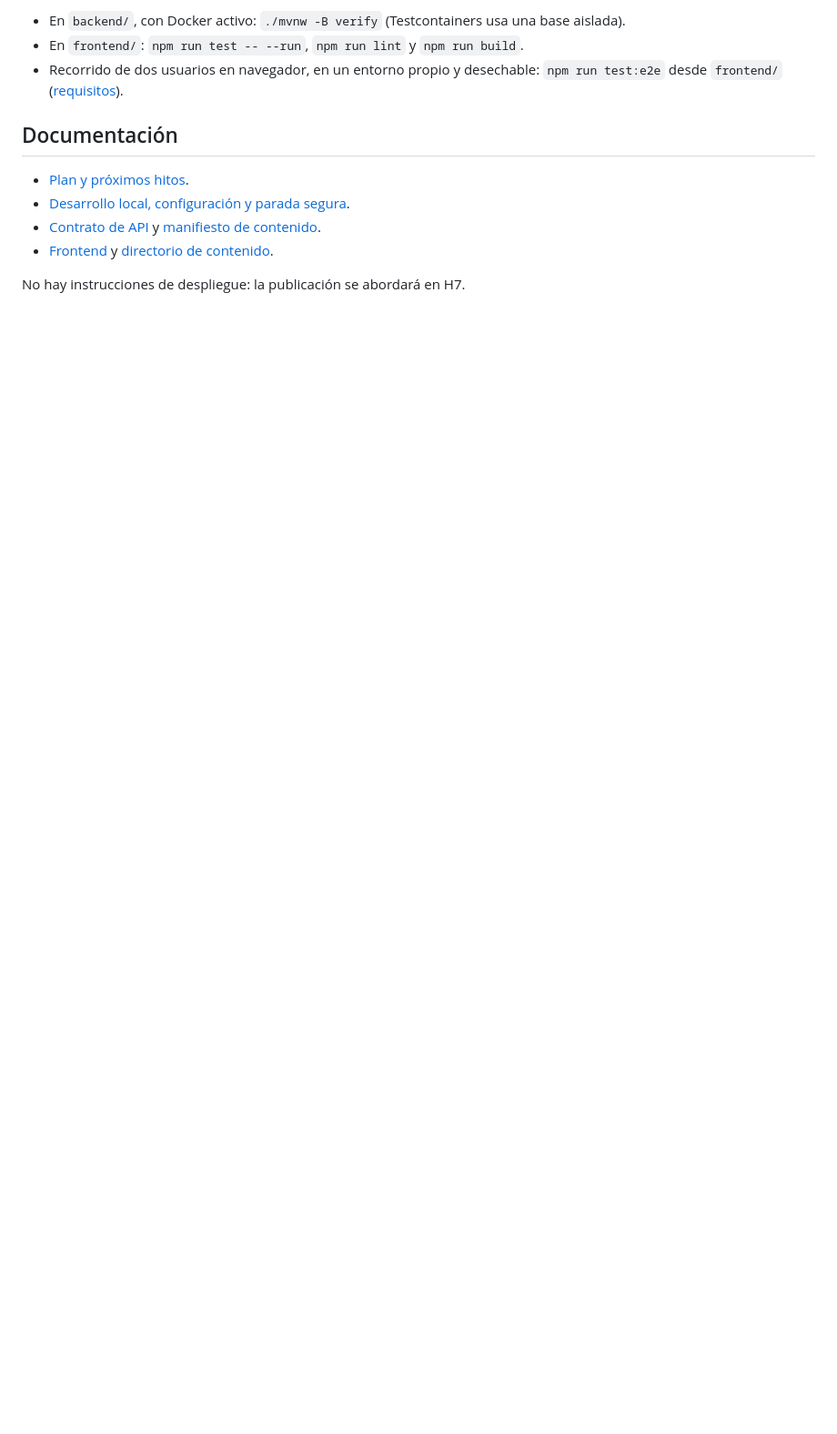
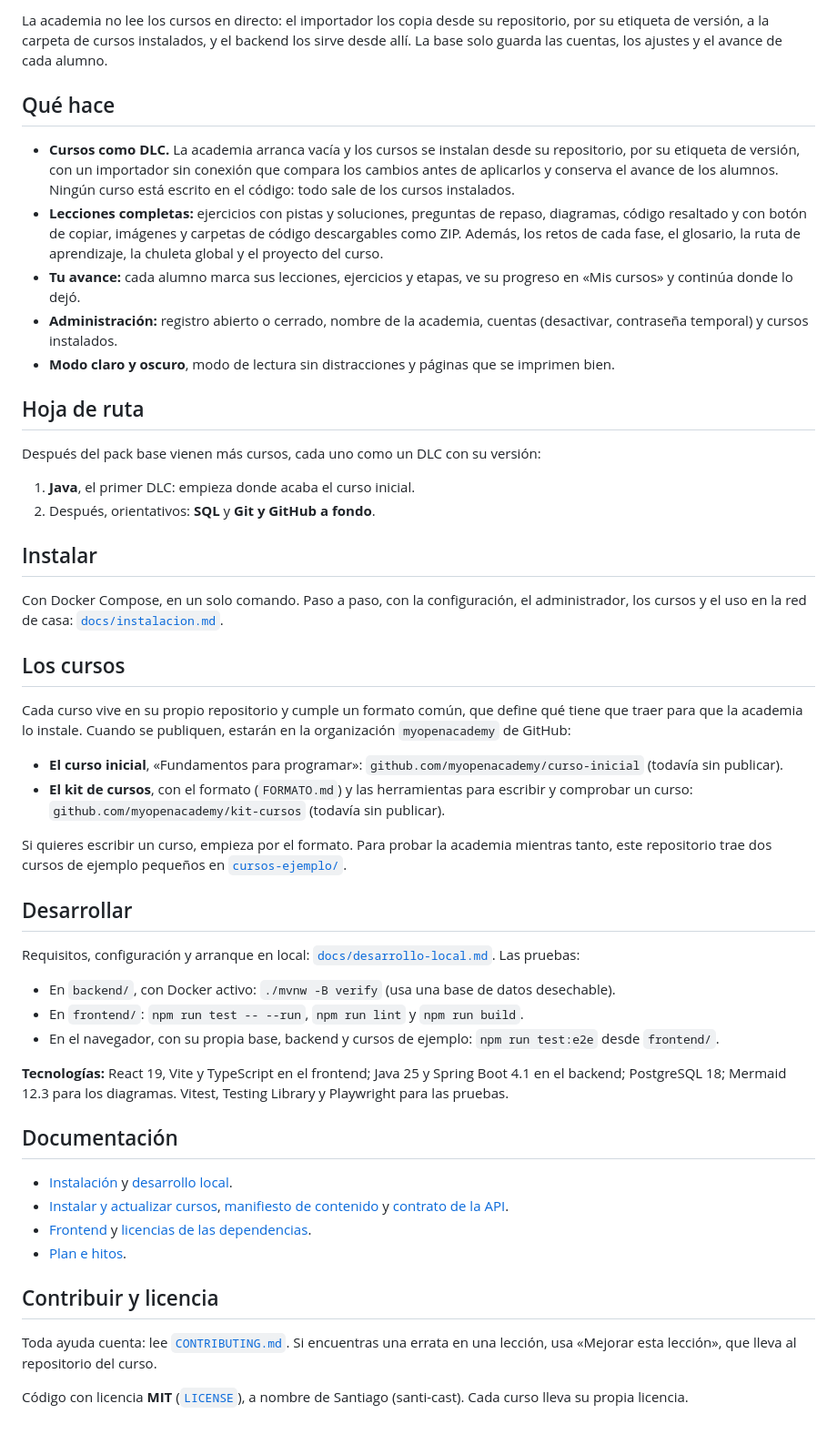
Before and after one commit to santi-cast/myopenacademy, a Markdown page: README.md, the part around one of its changes. Shown at 91% size. Rendered like a GitHub page; blank space fills up the shorter version.

```diff
--- a/README.md
+++ b/README.md
@@ -29,13 +34,53 @@ Para cambiar una contraseña olvidada se usa la [herramienta de consola](docs/de
 
-- En `backend/`, con Docker activo: `./mvnw -B verify` (Testcontainers usa una base aislada).
+La academia no lee los cursos en directo: el importador los copia desde su repositorio, por su etiqueta de versión, a la carpeta de cursos instalados, y el backend los sirve desde allí. La base solo guarda las cuentas, los ajustes y el avance de cada alumno.
+
+## Qué hace
+
+- **Cursos como DLC.** La academia arranca vacía y los cursos se instalan desde su repositorio, por su etiqueta de versión, con un importador sin conexión que compara los cambios antes de aplicarlos y conserva el avance de los alumnos. Ningún curso está escrito en el código: todo sale de los cursos instalados.
+- **Lecciones completas:** ejercicios con pistas y soluciones, preguntas de repaso, diagramas, código resaltado y con botón de copiar, imágenes y carpetas de código descargables como ZIP. Además, los retos de cada fase, el glosario, la ruta de aprendizaje, la chuleta global y el proyecto del curso.
+- **Tu avance:** cada alumno marca sus lecciones, ejercicios y etapas, ve su progreso en «Mis cursos» y continúa donde lo dejó.
+- **Administración:** registro abierto o cerrado, nombre de la academia, cuentas (desactivar, contraseña temporal) y cursos instalados.
+- **Modo claro y oscuro**, modo de lectura sin distracciones y páginas que se imprimen bien.
+
+## Hoja de ruta
+
+Después del pack base vienen más cursos, cada uno como un DLC con su versión:
+
+1. **Java**, el primer DLC: empieza donde acaba el curso inicial.
+2. Después, orientativos: **SQL** y **Git y GitHub a fondo**.
+
+## Instalar
+
+Con Docker Compose, en un solo comando. Paso a paso, con la configuración, el administrador, los cursos y el uso en la red de casa: [`docs/instalacion.md`](docs/instalacion.md).
+
+## Los cursos
+
+Cada curso vive en su propio repositorio y cumple un formato común, que define qué tiene que traer para que la academia lo instale. Cuando se publiquen, estarán en la organización `myopenacademy` de GitHub:
+
+- **El curso inicial**, «Fundamentos para programar»: `github.com/myopenacademy/curso-inicial` (todavía sin publicar).
+- **El kit de cursos**, con el formato (`FORMATO.md`) y las herramientas para escribir y comprobar un curso: `github.com/myopenacademy/kit-cursos` (todavía sin publicar).
+
+Si quieres escribir un curso, empieza por el formato. Para probar la academia mientras tanto, este repositorio trae dos cursos de ejemplo pequeños en [`cursos-ejemplo/`](cursos-ejemplo/).
+
+## Desarrollar
+
+Requisitos, configuración y arranque en local: [`docs/desarrollo-local.md`](docs/desarrollo-local.md). Las pruebas:
+
+- En `backend/`, con Docker activo: `./mvnw -B verify` (usa una base de datos desechable).
 - En `frontend/`: `npm run test -- --run`, `npm run lint` y `npm run build`.
-- Recorrido de dos usuarios en navegador, en un entorno propio y desechable: `npm run test:e2e` desde `frontend/` ([requisitos](docs/desarrollo-local.md#ejecutar-pruebas)).
+- En el navegador, con su propia base, backend y cursos de ejemplo: `npm run test:e2e` desde `frontend/`.
+
+**Tecnologías:** React 19, Vite y TypeScript en el frontend; Java 25 y Spring Boot 4.1 en el backend; PostgreSQL 18; Mermaid 12.3 para los diagramas. Vitest, Testing Library y Playwright para las pruebas.
 
 ## Documentación
 
-- [Plan y próximos hitos](PLAN.md).
-- [Desarrollo local, configuración y parada segura](docs/desarrollo-local.md).
-- [Contrato de API](docs/api.md) y [manifiesto de contenido](docs/manifiesto.md).
-- [Frontend](frontend/README.md) y [directorio de contenido](content/README.md).
+- [Instalación](docs/instalacion.md) y [desarrollo local](docs/desarrollo-local.md).
+- [Instalar y actualizar cursos](docs/actualizacion-contenido.md), [manifiesto de contenido](docs/manifiesto.md) y [contrato de la API](docs/api.md).
+- [Frontend](frontend/README.md) y [licencias de las dependencias](docs/licencias.md).
+- [Plan e hitos](PLAN.md).
 
-No hay instrucciones de despliegue: la publicación se abordará en H7.
+## Contribuir y licencia
+
+Toda ayuda cuenta: lee [`CONTRIBUTING.md`](CONTRIBUTING.md). Si encuentras una errata en una lección, usa «Mejorar esta lección», que lleva al repositorio del curso.
+
+Código con licencia **MIT** ([`LICENSE`](LICENSE)), a nombre de Santiago (santi-cast). Cada curso lleva su propia licencia.
```
Also changed, not shown: other parts of README.md (+23 -18 lines), CONTRIBUTING.md (+1 -1 lines), odd/tasks/h11-pack-base.md (+2 -1 lines), docs/capturas/administracion.png (added), docs/capturas/indice.png (added), docs/capturas/leccion-oscuro.png (added), docs/capturas/ruta.png (added), 2 other files.
